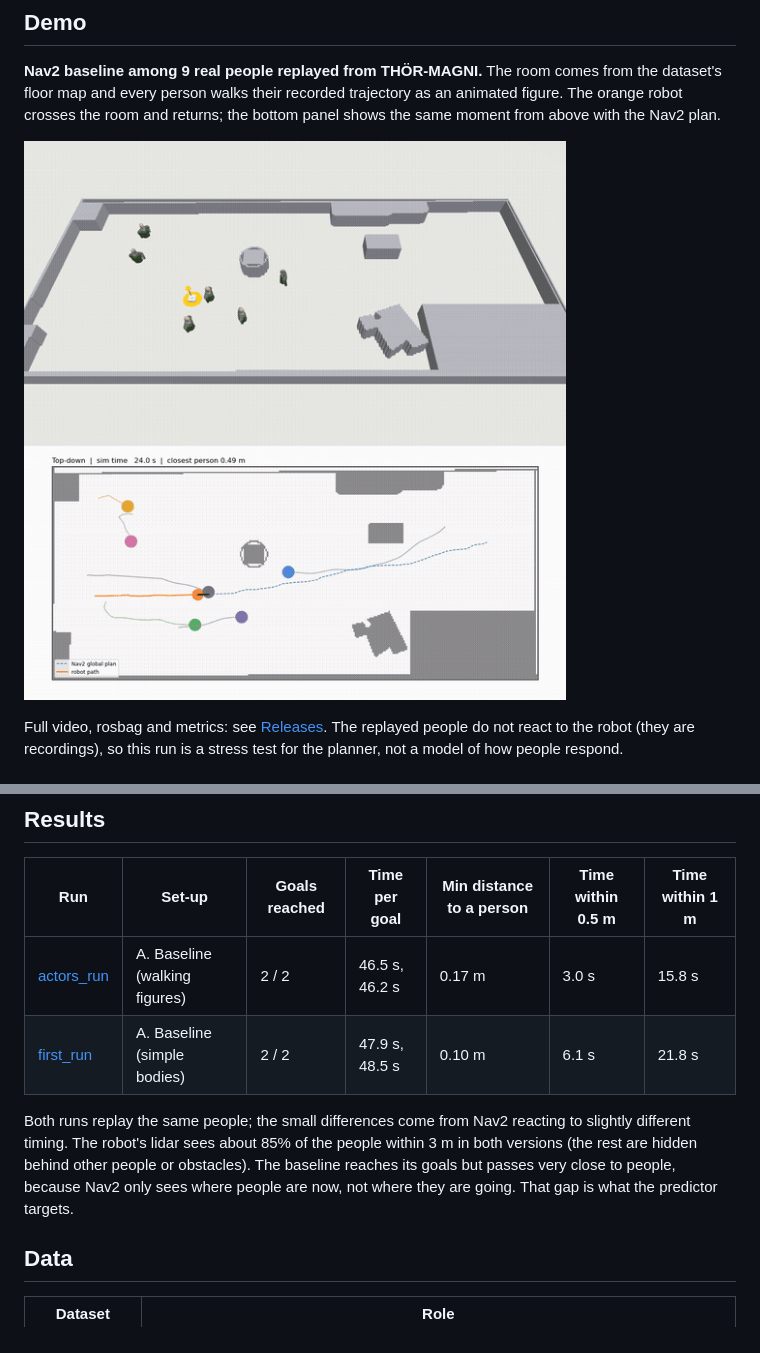
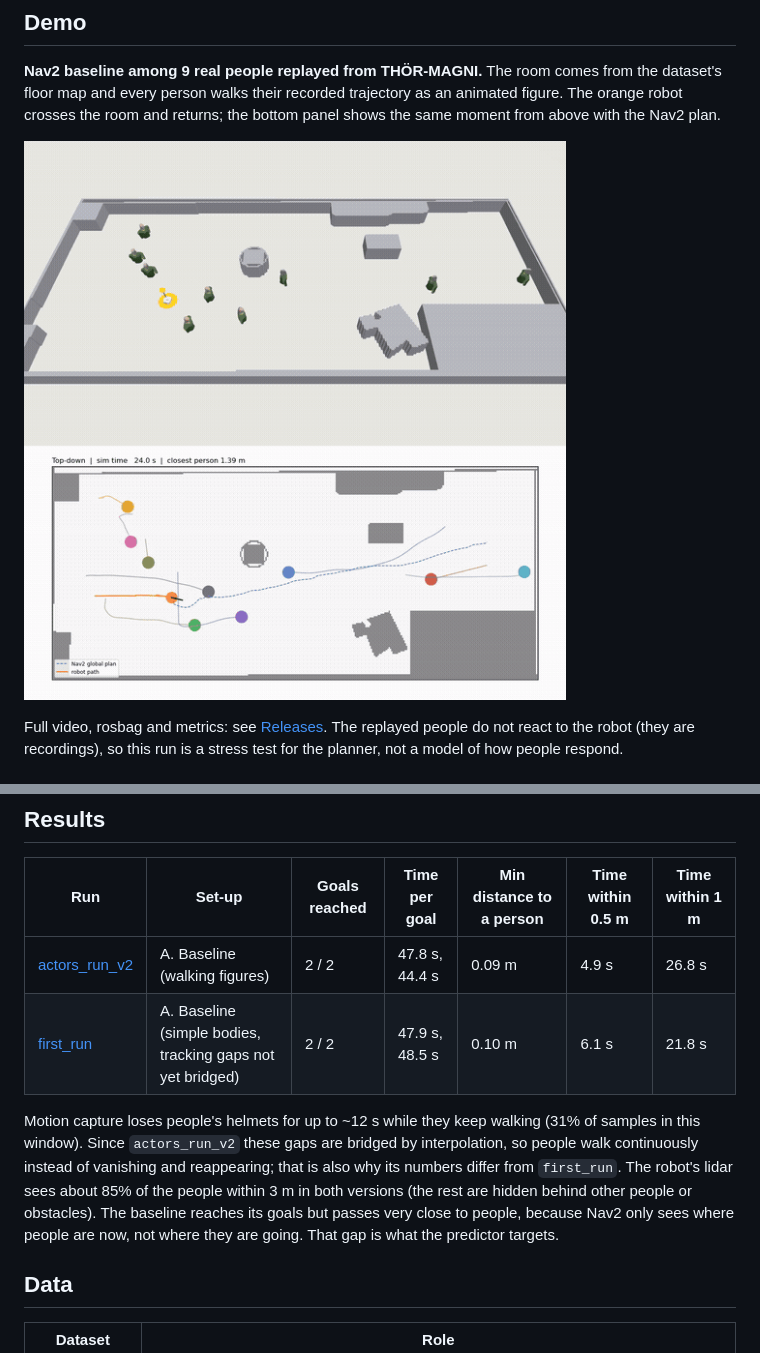
Before and after one commit to filmonnezif/social-nav-ros2, a Markdown page: README.md, 2 parts joined by grey strips. Drawn GitHub-style; pictures changed too: docs/media/baseline_walking.gif.

```diff
--- a/README.md
+++ b/README.md
@@ -58,10 +58,10 @@ Collisions, minimum distance to any pedestrian, personal-space intrusions, time
 
 | Run | Set-up | Goals reached | Time per goal | Min distance to a person | Time within 0.5 m | Time within 1 m |
 | --- | --- | --- | --- | --- | --- | --- |
-| [actors_run](results/actors_run/metrics.json) | A. Baseline (walking figures) | 2 / 2 | 46.5 s, 46.2 s | 0.17 m | 3.0 s | 15.8 s |
-| [first_run](results/first_run/metrics.json) | A. Baseline (simple bodies) | 2 / 2 | 47.9 s, 48.5 s | 0.10 m | 6.1 s | 21.8 s |
+| [actors_run_v2](results/actors_run_v2/metrics.json) | A. Baseline (walking figures) | 2 / 2 | 47.8 s, 44.4 s | 0.09 m | 4.9 s | 26.8 s |
+| [first_run](results/first_run/metrics.json) | A. Baseline (simple bodies, tracking gaps not yet bridged) | 2 / 2 | 47.9 s, 48.5 s | 0.10 m | 6.1 s | 21.8 s |
 
-Both runs replay the same people; the small differences come from Nav2 reacting to slightly different timing. The robot's lidar sees about 85% of the people within 3 m in both versions (the rest are hidden behind other people or obstacles). The baseline reaches its goals but passes very close to people, because Nav2 only sees where people are now, not where they are going. That gap is what the predictor targets.
+Motion capture loses people's helmets for up to ~12 s while they keep walking (31% of samples in this window). Since `actors_run_v2` these gaps are bridged by interpolation, so people walk continuously instead of vanishing and reappearing; that is also why its numbers differ from `first_run`. The robot's lidar sees about 85% of the people within 3 m in both versions (the rest are hidden behind other people or obstacles). The baseline reaches its goals but passes very close to people, because Nav2 only sees where people are now, not where they are going. That gap is what the predictor targets.
 
 ## Data
 
```
Also changed, not shown: 9 other files.
